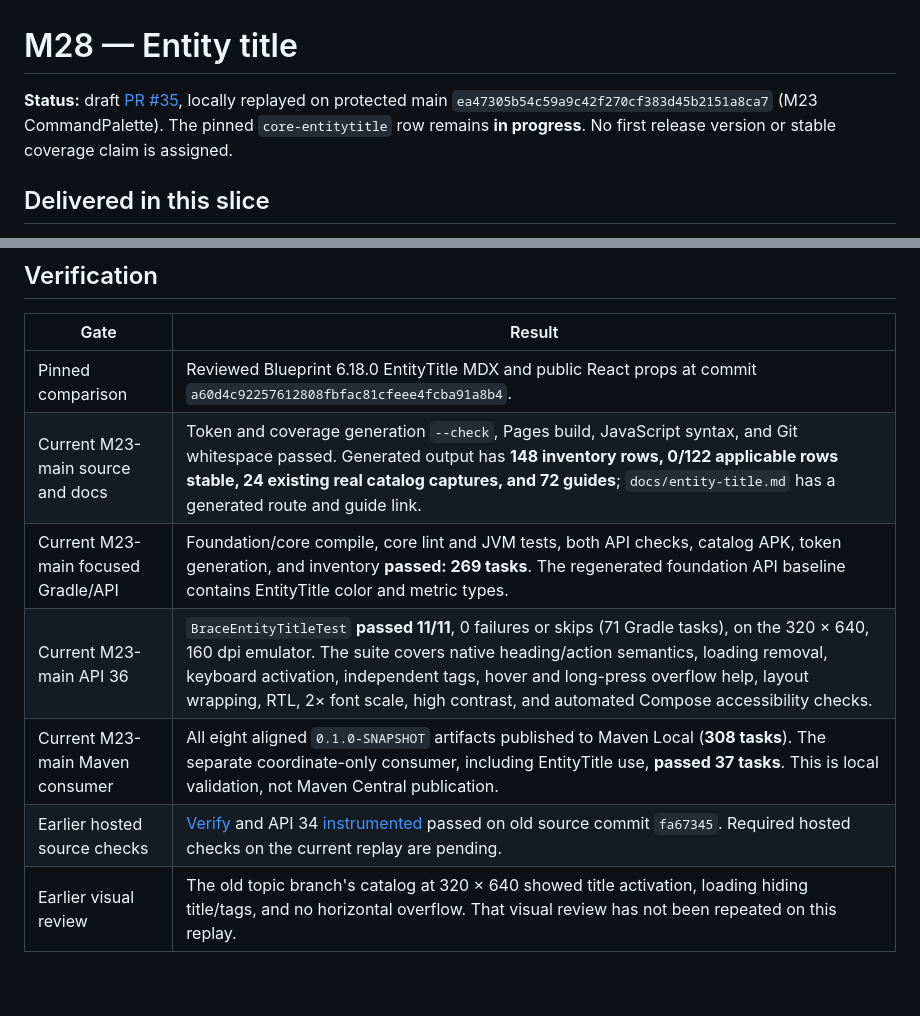
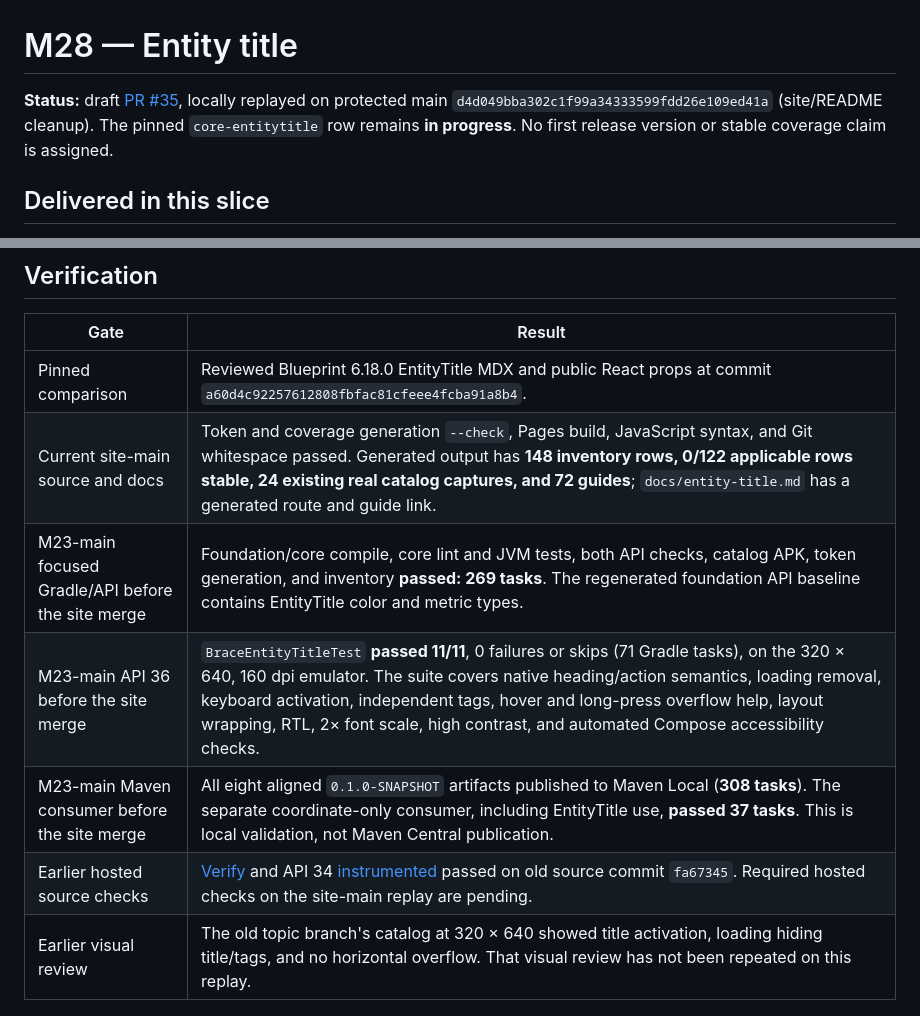
Before and after one commit to joelromanpr/brace-android, a Markdown page: docs/milestones/m28-entity-title.md, 2 parts joined by grey strips. GitHub-like rendering; blank space fills up the shorter version.

Commit message:
docs: record EntityTitle site-main restack

```diff
--- a/docs/milestones/m28-entity-title.md
+++ b/docs/milestones/m28-entity-title.md
@@ -1,6 +1,6 @@
 # M28 — Entity title
 
-**Status:** draft [PR #35](https://github.com/joelromanpr/brace-android/pull/35), locally replayed on protected main `ea47305b54c59a9c42f270cf383d45b2151a8ca7` (M23 CommandPalette). The pinned `core-entitytitle` row remains **in progress**. No first release version or stable coverage claim is assigned.
+**Status:** draft [PR #35](https://github.com/joelromanpr/brace-android/pull/35), locally replayed on protected main `d4d049bba302c1f99a34333599fdd26e109ed41a` (site/README cleanup). The pinned `core-entitytitle` row remains **in progress**. No first release version or stable coverage claim is assigned.
 
 ## Delivered in this slice
 
@@ -14,11 +14,11 @@
 | Gate | Result |
 | --- | --- |
 | Pinned comparison | Reviewed Blueprint 6.18.0 EntityTitle MDX and public React props at commit `a60d4c92257612808fbfac81cfeee4fcba91a8b4`. |
-| Current M23-main source and docs | Token and coverage generation `--check`, Pages build, JavaScript syntax, and Git whitespace passed. Generated output has **148 inventory rows, 0/122 applicable rows stable, 24 existing real catalog captures, and 72 guides**; `docs/entity-title.md` has a generated route and guide link. |
-| Current M23-main focused Gradle/API | Foundation/core compile, core lint and JVM tests, both API checks, catalog APK, token generation, and inventory **passed: 269 tasks**. The regenerated foundation API baseline contains EntityTitle color and metric types. |
-| Current M23-main API 36 | `BraceEntityTitleTest` **passed 11/11**, 0 failures or skips (71 Gradle tasks), on the 320 × 640, 160 dpi emulator. The suite covers native heading/action semantics, loading removal, keyboard activation, independent tags, hover and long-press overflow help, layout wrapping, RTL, 2× font scale, high contrast, and automated Compose accessibility checks. |
-| Current M23-main Maven consumer | All eight aligned `0.1.0-SNAPSHOT` artifacts published to Maven Local (**308 tasks**). The separate coordinate-only consumer, including EntityTitle use, **passed 37 tasks**. This is local validation, not Maven Central publication. |
-| Earlier hosted source checks | [Verify](https://github.com/joelromanpr/brace-android/actions/runs/36245559729/job/108413985864) and API 34 [instrumented](https://github.com/joelromanpr/brace-android/actions/runs/36245559729/job/108413985942) passed on old source commit `fa67345`. Required hosted checks on the current replay are pending. |
+| Current site-main source and docs | Token and coverage generation `--check`, Pages build, JavaScript syntax, and Git whitespace passed. Generated output has **148 inventory rows, 0/122 applicable rows stable, 24 existing real catalog captures, and 72 guides**; `docs/entity-title.md` has a generated route and guide link. |
+| M23-main focused Gradle/API before the site merge | Foundation/core compile, core lint and JVM tests, both API checks, catalog APK, token generation, and inventory **passed: 269 tasks**. The regenerated foundation API baseline contains EntityTitle color and metric types. |
+| M23-main API 36 before the site merge | `BraceEntityTitleTest` **passed 11/11**, 0 failures or skips (71 Gradle tasks), on the 320 × 640, 160 dpi emulator. The suite covers native heading/action semantics, loading removal, keyboard activation, independent tags, hover and long-press overflow help, layout wrapping, RTL, 2× font scale, high contrast, and automated Compose accessibility checks. |
+| M23-main Maven consumer before the site merge | All eight aligned `0.1.0-SNAPSHOT` artifacts published to Maven Local (**308 tasks**). The separate coordinate-only consumer, including EntityTitle use, **passed 37 tasks**. This is local validation, not Maven Central publication. |
+| Earlier hosted source checks | [Verify](https://github.com/joelromanpr/brace-android/actions/runs/36245559729/job/108413985864) and API 34 [instrumented](https://github.com/joelromanpr/brace-android/actions/runs/36245559729/job/108413985942) passed on old source commit `fa67345`. Required hosted checks on the site-main replay are pending. |
 | Earlier visual review | The old topic branch's catalog at 320 × 640 showed title activation, loading hiding title/tags, and no horizontal overflow. That visual review has not been repeated on this replay. |
 
 ## Adaptations and limits
```
